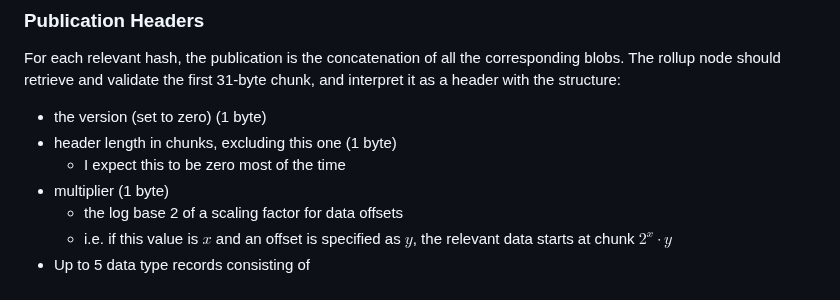
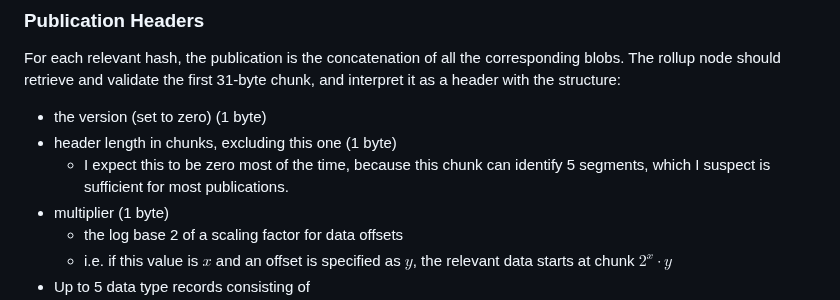
Before and after one commit to OpenZeppelin/minimal-rollup, a Markdown page: documentation/Blob Structure.md, the part around the change. GitHub-like rendering.

Commit message:
Explain why I claimed the header length will be zero

```diff
--- a/documentation/Blob Structure.md
+++ b/documentation/Blob Structure.md
@@ -69,7 +69,7 @@ For each relevant hash, the publication is the concatenation of all the correspo
 
 - the version (set to zero) (1 byte)
 - header length in chunks, excluding this one (1 byte)
-    - I expect this to be zero most of the time
+    - I expect this to be zero most of the time, because this chunk can identify 5 segments, which I suspect is sufficient for most publications.
 - multiplier (1 byte)
     - the log base 2 of a scaling factor for data offsets
     - i.e. if this value is $x$ and an offset is specified as $y$, the relevant data starts at chunk $2^x \cdot y$
```
